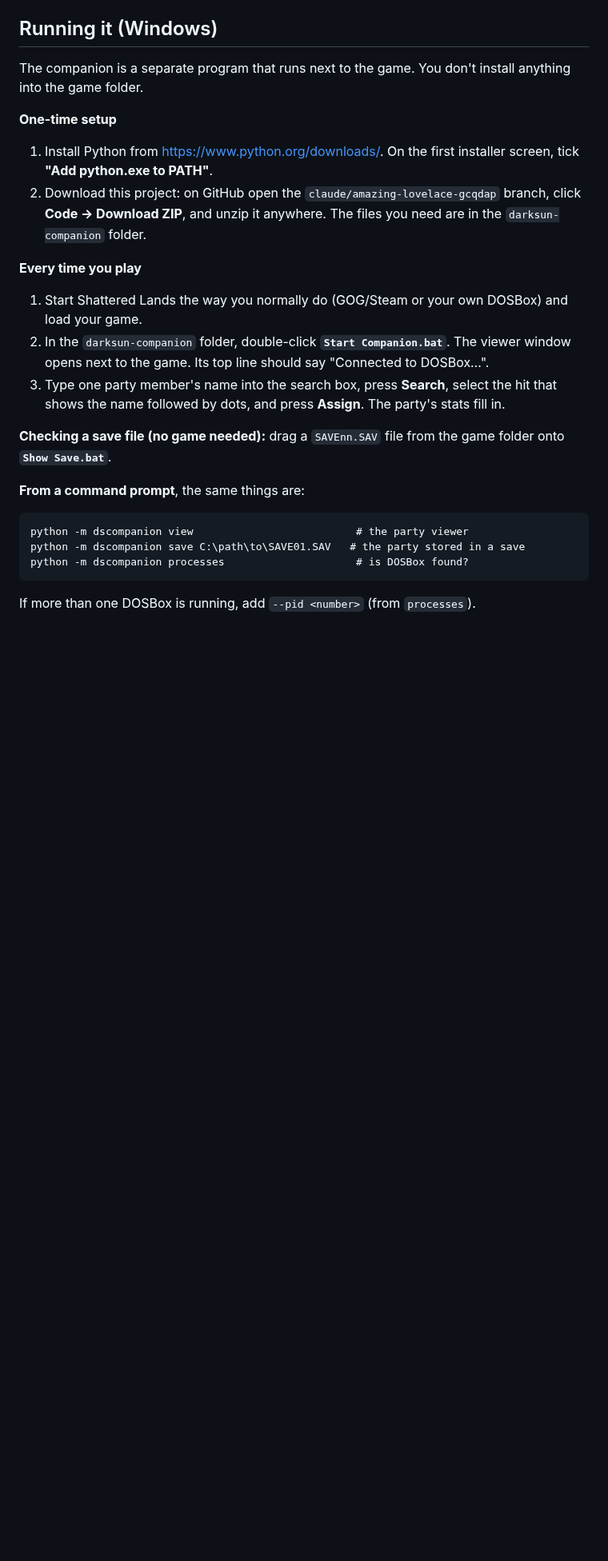
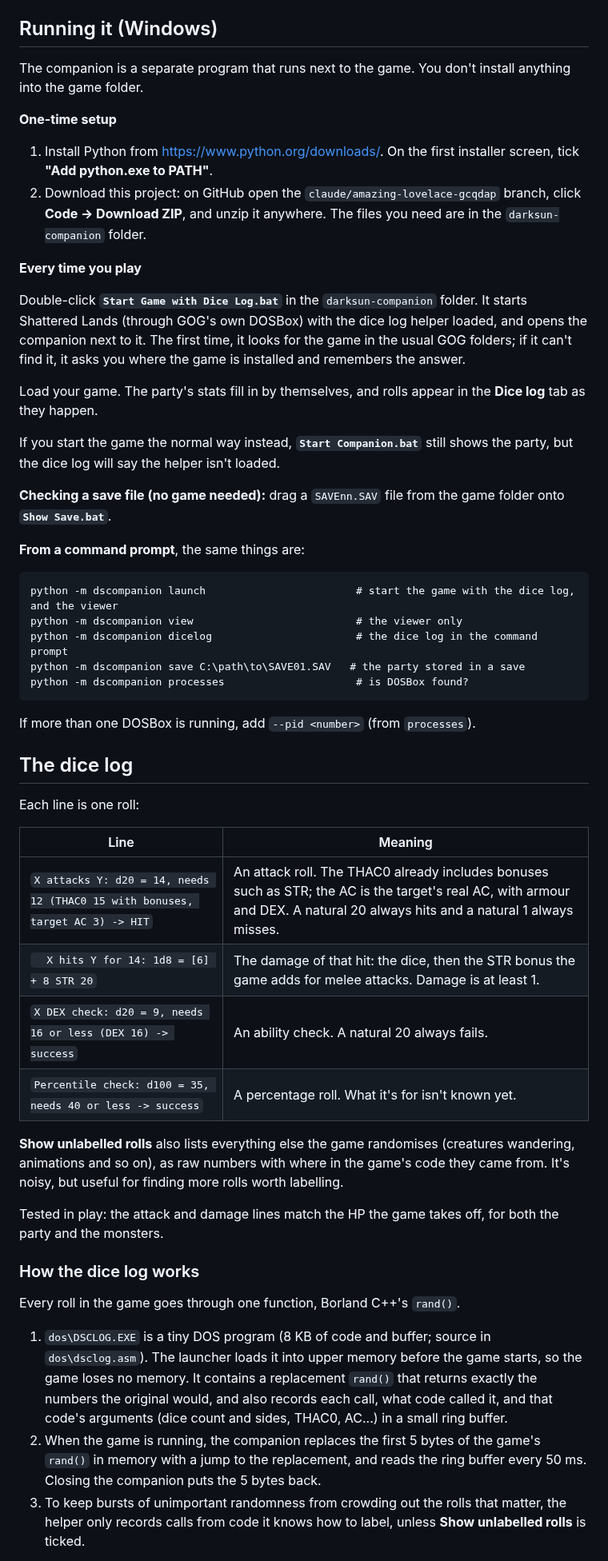
Before and after one commit to daaki85/daaki85, a Markdown page: darksun-companion/README.md, the part around one of its changes. Shown at 80% size. Rendered like a GitHub page; blank space fills up the shorter version.

````diff
--- a/darksun-companion/README.md
+++ b/darksun-companion/README.md
@@ -38,14 +42,17 @@ install anything into the game folder.
 
 **Every time you play**
 
-1. Start Shattered Lands the way you normally do (GOG/Steam or your own DOSBox)
-   and load your game.
-2. In the `darksun-companion` folder, double-click **`Start Companion.bat`**.
-   The viewer window opens next to the game. Its top line should say
-   "Connected to DOSBox…".
-3. Type one party member's name into the search box, press **Search**, select
-   the hit that shows the name followed by dots, and press **Assign**.
-   The party's stats fill in.
+Double-click **`Start Game with Dice Log.bat`** in the `darksun-companion`
+folder. It starts Shattered Lands (through GOG's own DOSBox) with the dice log
+helper loaded, and opens the companion next to it. The first time, it looks for
+the game in the usual GOG folders; if it can't find it, it asks you where the
+game is installed and remembers the answer.
+
+Load your game. The party's stats fill in by themselves, and rolls appear in
+the **Dice log** tab as they happen.
+
+If you start the game the normal way instead, **`Start Companion.bat`** still
+shows the party, but the dice log will say the helper isn't loaded.
 
 **Checking a save file (no game needed):** drag a `SAVEnn.SAV` file from the
 game folder onto **`Show Save.bat`**.
@@ -53,10 +60,48 @@ game folder onto **`Show Save.bat`**.
 **From a command prompt**, the same things are:
 
 ```
-python -m dscompanion view                          # the party viewer
+python -m dscompanion launch                        # start the game with the dice log, and the viewer
+python -m dscompanion view                          # the viewer only
+python -m dscompanion dicelog                       # the dice log in the command prompt
 python -m dscompanion save C:\path\to\SAVE01.SAV   # the party stored in a save
 python -m dscompanion processes                     # is DOSBox found?
 ```
 
 If more than one DOSBox is running, add `--pid <number>` (from `processes`).
 
+## The dice log
+
+Each line is one roll:
+
+| Line | Meaning |
+|---|---|
+| `X attacks Y: d20 = 14, needs 12 (THAC0 15 with bonuses, target AC 3) -> HIT` | An attack roll. The THAC0 already includes bonuses such as STR; the AC is the target's real AC, with armour and DEX. A natural 20 always hits and a natural 1 always misses. |
+| `  X hits Y for 14: 1d8 = [6] + 8 STR 20` | The damage of that hit: the dice, then the STR bonus the game adds for melee attacks. Damage is at least 1. |
+| `X DEX check: d20 = 9, needs 16 or less (DEX 16) -> success` | An ability check. A natural 20 always fails. |
+| `Percentile check: d100 = 35, needs 40 or less -> success` | A percentage roll. What it's for isn't known yet. |
+
+**Show unlabelled rolls** also lists everything else the game randomises
+(creatures wandering, animations and so on), as raw numbers with where in the
+game's code they came from. It's noisy, but useful for finding more rolls worth
+labelling.
+
+Tested in play: the attack and damage lines match the HP the game takes off,
+for both the party and the monsters.
+
+### How the dice log works
+
+Every roll in the game goes through one function, Borland C++'s `rand()`.
+
+1. `dos\DSCLOG.EXE` is a tiny DOS program (8 KB of code and buffer; source in
+   `dos\dsclog.asm`). The launcher loads it into upper memory before the game
+   starts, so the game loses no memory. It contains a replacement `rand()`
+   that returns exactly the numbers the original would, and also records each
+   call, what code called it, and that code's arguments (dice count and
+   sides, THAC0, AC...) in a small ring buffer.
+2. When the game is running, the companion replaces the first 5 bytes of the
+   game's `rand()` in memory with a jump to the replacement, and reads the
+   ring buffer every 50 ms. Closing the companion puts the 5 bytes back.
+3. To keep bursts of unimportant randomness from crowding out the rolls that
+   matter, the helper only records calls from code it knows how to label,
+   unless **Show unlabelled rolls** is ticked.
+
````
Also changed, not shown: other parts of darksun-companion/README.md (+39 -10 lines), darksun-companion/docs/dicelog.png (added), 15 other files.
